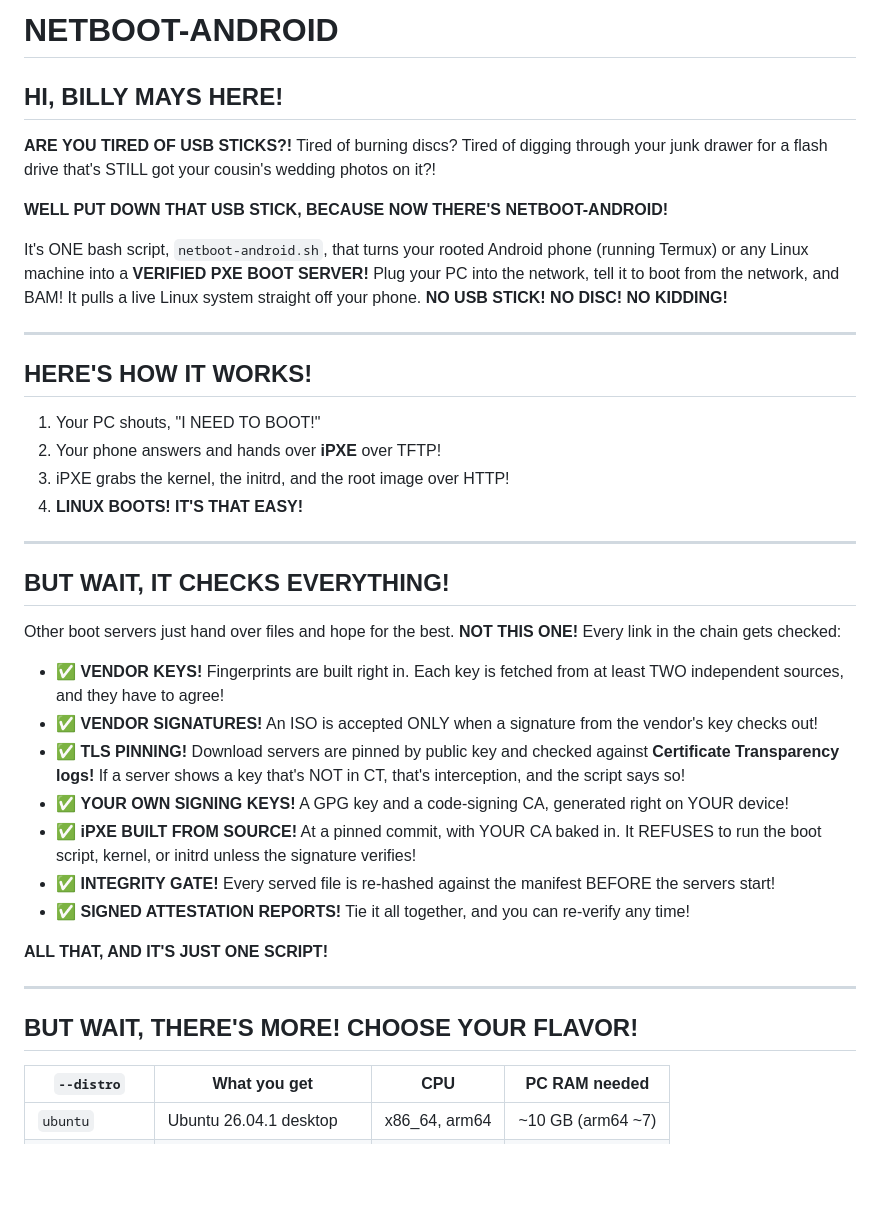
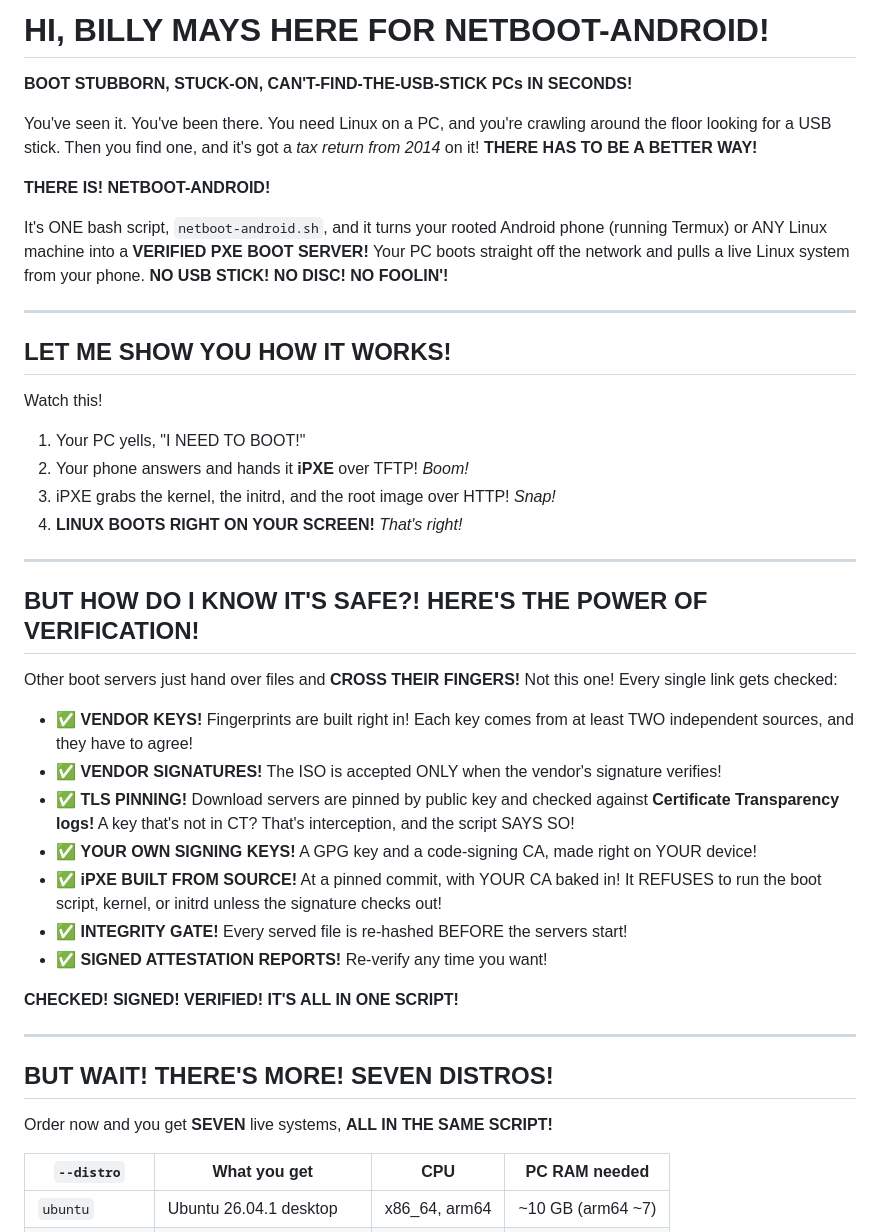
Before and after one commit to SecTrollz/netboot-android, a Markdown page: README.md, the part around one of its changes. Rendered like a GitHub page; blank space fills up the shorter version.

Commit message:
Punch up README infomercial voice
Co-Authored-By: Claude Sonnet 5.5 <noreply@anthropic.com>
Claude-Session: https://claude.ai/code/session_01HV6KcVy7LoNLDsC3Ri9tz3

```diff
--- a/README.md
+++ b/README.md
@@ -1,41 +1,45 @@
-# NETBOOT-ANDROID
+# HI, BILLY MAYS HERE FOR NETBOOT-ANDROID!
 
-## HI, BILLY MAYS HERE!
+**BOOT STUBBORN, STUCK-ON, CAN'T-FIND-THE-USB-STICK PCs IN SECONDS!**
 
-**ARE YOU TIRED OF USB STICKS?!** Tired of burning discs? Tired of digging through your junk drawer for a flash drive that's STILL got your cousin's wedding photos on it?!
+You've seen it. You've been there. You need Linux on a PC, and you're crawling around the floor looking for a USB stick. Then you find one, and it's got a *tax return from 2014* on it! **THERE HAS TO BE A BETTER WAY!**
 
-**WELL PUT DOWN THAT USB STICK, BECAUSE NOW THERE'S NETBOOT-ANDROID!**
+**THERE IS! NETBOOT-ANDROID!**
 
-It's ONE bash script, `netboot-android.sh`, that turns your rooted Android phone (running Termux) or any Linux machine into a **VERIFIED PXE BOOT SERVER!** Plug your PC into the network, tell it to boot from the network, and BAM! It pulls a live Linux system straight off your phone. **NO USB STICK! NO DISC! NO KIDDING!**
+It's ONE bash script, `netboot-android.sh`, and it turns your rooted Android phone (running Termux) or ANY Linux machine into a **VERIFIED PXE BOOT SERVER!** Your PC boots straight off the network and pulls a live Linux system from your phone. **NO USB STICK! NO DISC! NO FOOLIN'!**
 
 ---
 
-## HERE'S HOW IT WORKS!
+## LET ME SHOW YOU HOW IT WORKS!
 
-1. Your PC shouts, "I NEED TO BOOT!"
-2. Your phone answers and hands over **iPXE** over TFTP!
-3. iPXE grabs the kernel, the initrd, and the root image over HTTP!
-4. **LINUX BOOTS! IT'S THAT EASY!**
+Watch this!
+
+1. Your PC yells, "I NEED TO BOOT!"
+2. Your phone answers and hands it **iPXE** over TFTP! *Boom!*
+3. iPXE grabs the kernel, the initrd, and the root image over HTTP! *Snap!*
+4. **LINUX BOOTS RIGHT ON YOUR SCREEN!** *That's right!*
 
 ---
 
-## BUT WAIT, IT CHECKS EVERYTHING!
+## BUT HOW DO I KNOW IT'S SAFE?! HERE'S THE POWER OF VERIFICATION!
 
-Other boot servers just hand over files and hope for the best. **NOT THIS ONE!** Every link in the chain gets checked:
+Other boot servers just hand over files and **CROSS THEIR FINGERS!** Not this one! Every single link gets checked:
 
-- ✅ **VENDOR KEYS!** Fingerprints are built right in. Each key is fetched from at least TWO independent sources, and they have to agree!
-- ✅ **VENDOR SIGNATURES!** An ISO is accepted ONLY when a signature from the vendor's key checks out!
-- ✅ **TLS PINNING!** Download servers are pinned by public key and checked against **Certificate Transparency logs!** If a server shows a key that's NOT in CT, that's interception, and the script says so!
-- ✅ **YOUR OWN SIGNING KEYS!** A GPG key and a code-signing CA, generated right on YOUR device!
-- ✅ **iPXE BUILT FROM SOURCE!** At a pinned commit, with YOUR CA baked in. It REFUSES to run the boot script, kernel, or initrd unless the signature verifies!
-- ✅ **INTEGRITY GATE!** Every served file is re-hashed against the manifest BEFORE the servers start!
-- ✅ **SIGNED ATTESTATION REPORTS!** Tie it all together, and you can re-verify any time!
+- ✅ **VENDOR KEYS!** Fingerprints are built right in! Each key comes from at least TWO independent sources, and they have to agree!
+- ✅ **VENDOR SIGNATURES!** The ISO is accepted ONLY when the vendor's signature verifies!
+- ✅ **TLS PINNING!** Download servers are pinned by public key and checked against **Certificate Transparency logs!** A key that's not in CT? That's interception, and the script SAYS SO!
+- ✅ **YOUR OWN SIGNING KEYS!** A GPG key and a code-signing CA, made right on YOUR device!
+- ✅ **iPXE BUILT FROM SOURCE!** At a pinned commit, with YOUR CA baked in! It REFUSES to run the boot script, kernel, or initrd unless the signature checks out!
+- ✅ **INTEGRITY GATE!** Every served file is re-hashed BEFORE the servers start!
+- ✅ **SIGNED ATTESTATION REPORTS!** Re-verify any time you want!
 
-**ALL THAT, AND IT'S JUST ONE SCRIPT!**
+**CHECKED! SIGNED! VERIFIED! IT'S ALL IN ONE SCRIPT!**
 
 ---
 
-## BUT WAIT, THERE'S MORE! CHOOSE YOUR FLAVOR!
+## BUT WAIT! THERE'S MORE! SEVEN DISTROS!
+
+Order now and you get **SEVEN** live systems, **ALL IN THE SAME SCRIPT!**
 
 | `--distro`     | What you get                  | CPU            | PC RAM needed |
 |----------------|-------------------------------|----------------|---------------|
```
Also changed, not shown: other parts of README.md (+25 -17 lines).
